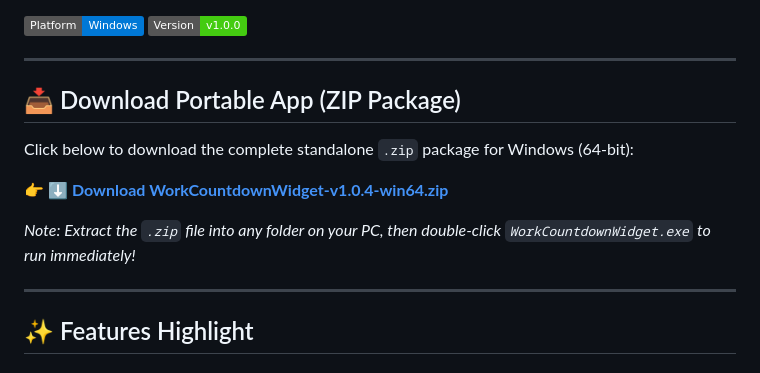
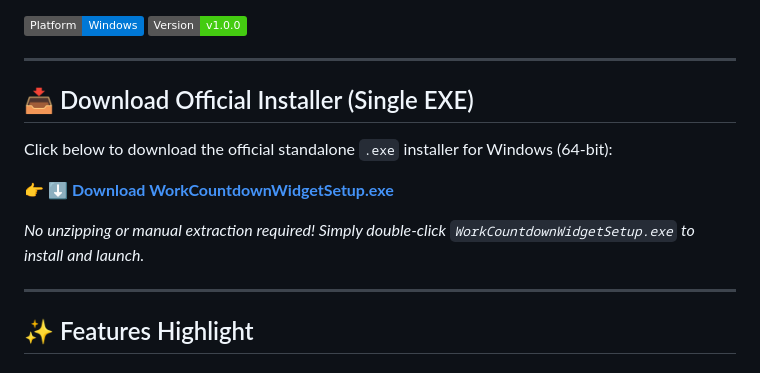
Before and after one commit to Skylimsk/work-countdown-widget, a Markdown page: README.md, the part around the change. Drawn GitHub-style; badges without logos.

Commit message:
Update download link to single WorkCountdownWidgetSetup.exe

```diff
--- a/README.md
+++ b/README.md
@@ -7,13 +7,13 @@
 
 ---
 
-## 📥 Download Portable App (ZIP Package)
+## 📥 Download Official Installer (Single EXE)
 
-Click below to download the complete standalone `.zip` package for Windows (64-bit):
+Click below to download the official standalone `.exe` installer for Windows (64-bit):
 
-👉 **[⬇️ Download WorkCountdownWidget-v1.0.4-win64.zip](https://github.com/Skylimsk/work-countdown-widget/releases/download/v1.0.4/WorkCountdownWidget-v1.0.4-win64.zip)**
+👉 **[⬇️ Download WorkCountdownWidgetSetup.exe](https://github.com/Skylimsk/work-countdown-widget/releases/download/v1.0.5/WorkCountdownWidgetSetup.exe)**
 
-*Note: Extract the `.zip` file into any folder on your PC, then double-click `WorkCountdownWidget.exe` to run immediately!*
+*No unzipping or manual extraction required! Simply double-click `WorkCountdownWidgetSetup.exe` to install and launch.*
 
 ---
 
```
